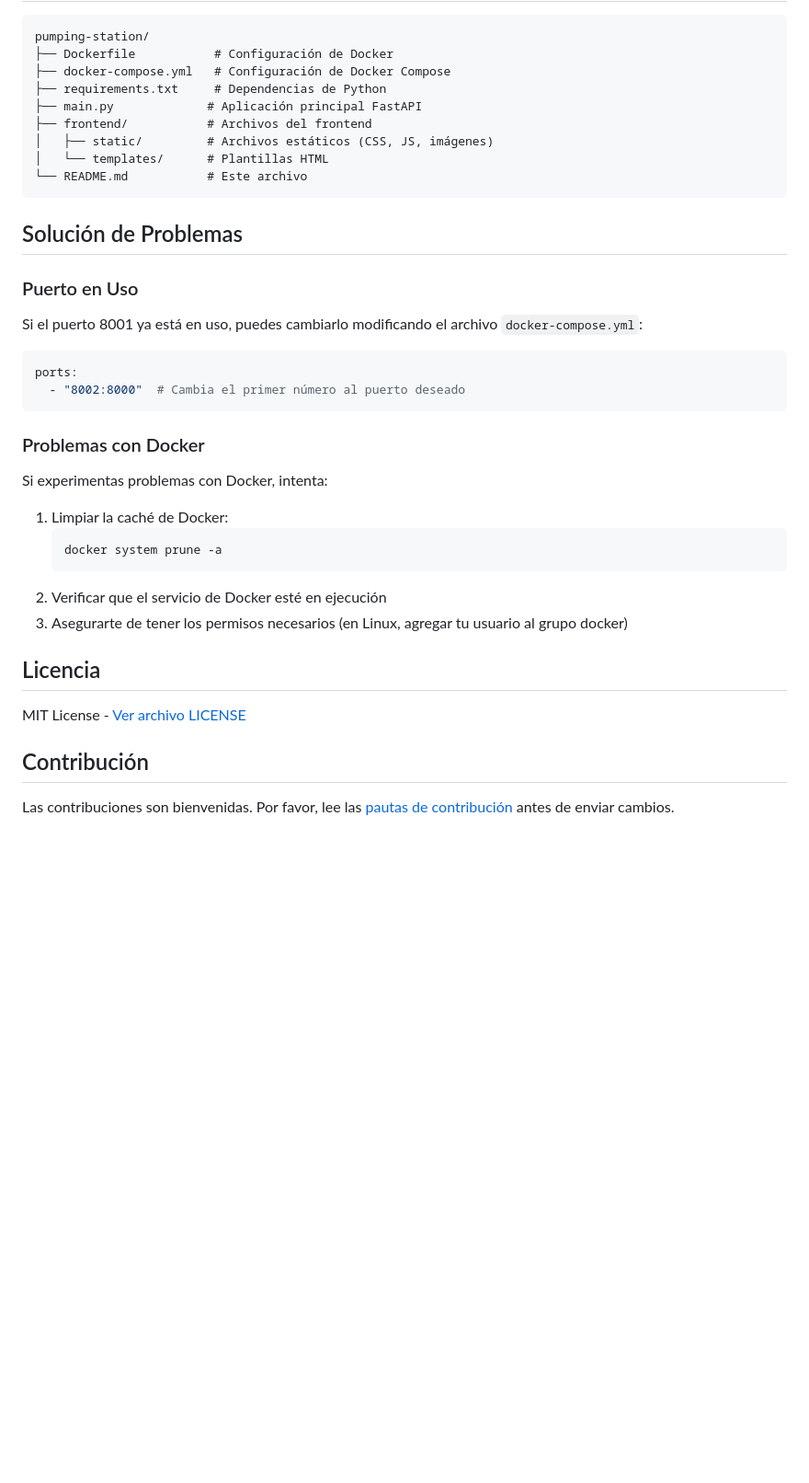
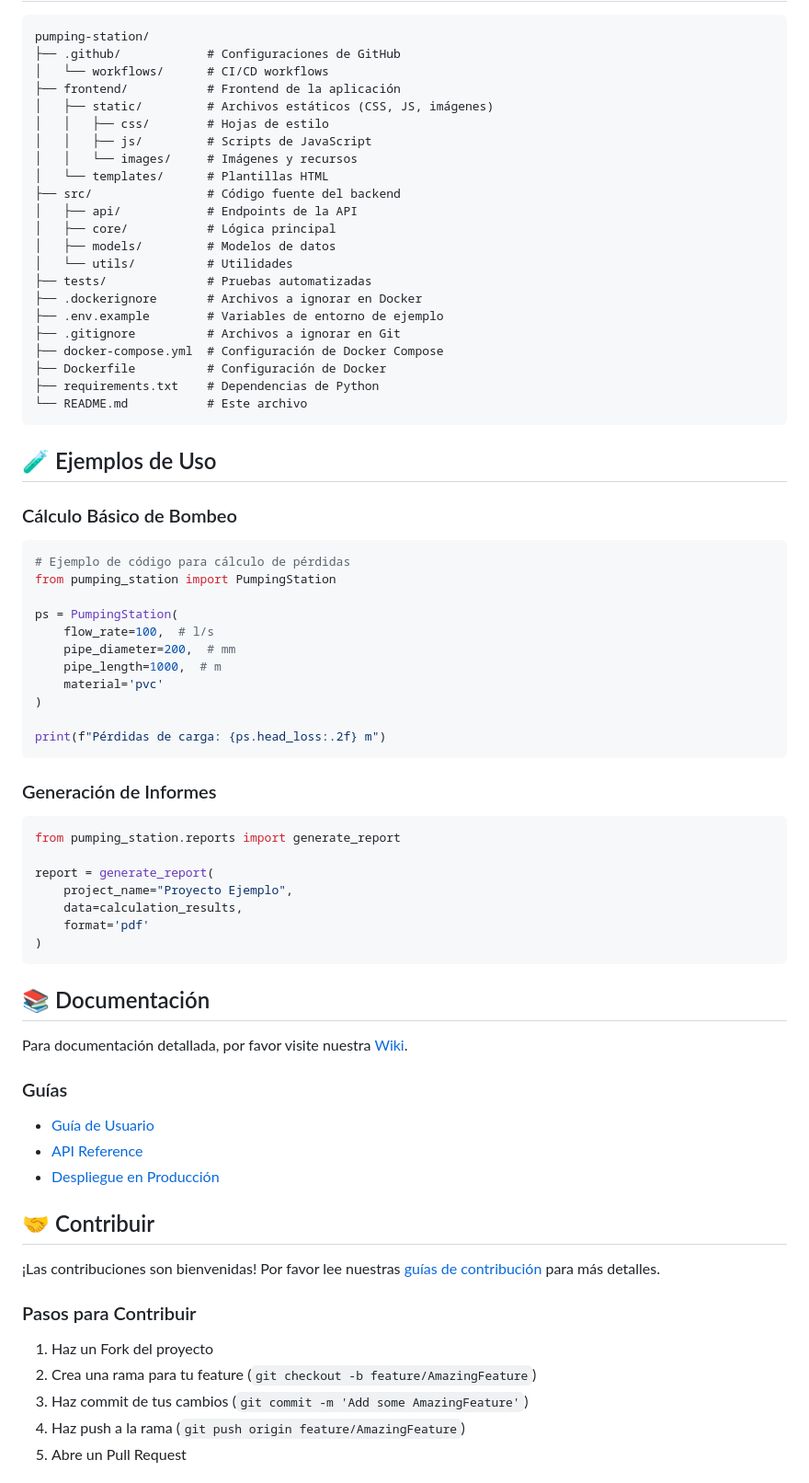
Before and after one commit to jquevedomolina/Pumping_Station, a Markdown page: README.md, the part around one of its changes. Shown at 92% size. Drawn GitHub-style; blank space fills up the shorter version.

Commit message:
Ultima version de app Calculadora de estaciones de bombeo

````diff
--- a/README.md
+++ b/README.md
@@ -76,35 +75,73 @@ Aplicación web para calcular parámetros de estaciones de bombeo usando la ecua
 ```
 pumping-station/
-├── Dockerfile           # Configuración de Docker
-├── docker-compose.yml   # Configuración de Docker Compose
-├── requirements.txt     # Dependencias de Python
-├── main.py             # Aplicación principal FastAPI
-├── frontend/           # Archivos del frontend
+├── .github/            # Configuraciones de GitHub
+│   └── workflows/      # CI/CD workflows
+├── frontend/           # Frontend de la aplicación
 │   ├── static/         # Archivos estáticos (CSS, JS, imágenes)
+│   │   ├── css/        # Hojas de estilo
+│   │   ├── js/         # Scripts de JavaScript
+│   │   └── images/     # Imágenes y recursos
 │   └── templates/      # Plantillas HTML
+├── src/                # Código fuente del backend
+│   ├── api/            # Endpoints de la API
+│   ├── core/           # Lógica principal
+│   ├── models/         # Modelos de datos
+│   └── utils/          # Utilidades
+├── tests/              # Pruebas automatizadas
+├── .dockerignore       # Archivos a ignorar en Docker
+├── .env.example        # Variables de entorno de ejemplo
+├── .gitignore          # Archivos a ignorar en Git
+├── docker-compose.yml  # Configuración de Docker Compose
+├── Dockerfile          # Configuración de Docker
+├── requirements.txt    # Dependencias de Python
 └── README.md           # Este archivo
 ```
 
-## Solución de Problemas
+## 🧪 Ejemplos de Uso
 
-### Puerto en Uso
-Si el puerto 8001 ya está en uso, puedes cambiarlo modificando el archivo `docker-compose.yml`:
-```yaml
-ports:
-  - "8002:8000"  # Cambia el primer número al puerto deseado
+### Cálculo Básico de Bombeo
+```python
+# Ejemplo de código para cálculo de pérdidas
+from pumping_station import PumpingStation
+
+ps = PumpingStation(
+    flow_rate=100,  # l/s
+    pipe_diameter=200,  # mm
+    pipe_length=1000,  # m
+    material='pvc'
+)
+
+print(f"Pérdidas de carga: {ps.head_loss:.2f} m")
 ```
 
-### Problemas con Docker
-Si experimentas problemas con Docker, intenta:
-1. Limpiar la caché de Docker:
-   ```bash
-   docker system prune -a
-   ```
-2. Verificar que el servicio de Docker esté en ejecución
-3. Asegurarte de tener los permisos necesarios (en Linux, agregar tu usuario al grupo docker)
+### Generación de Informes
+```python
+from pumping_station.reports import generate_report
 
-## Licencia
-MIT License - [Ver archivo LICENSE](LICENSE)
+report = generate_report(
+    project_name="Proyecto Ejemplo",
+    data=calculation_results,
+    format='pdf'
+)
+```
 
-## Contribución
-Las contribuciones son bienvenidas. Por favor, lee las [pautas de contribución](CONTRIBUTING.md) antes de enviar cambios.
+## 📚 Documentación
+
+Para documentación detallada, por favor visite nuestra [Wiki](https://github.com/tu-usuario/pumping-station-calculator/wiki).
+
+### Guías
+- [Guía de Usuario](docs/user-guide.md)
+- [API Reference](docs/api-reference.md)
+- [Despliegue en Producción](docs/deployment.md)
+
+## 🤝 Contribuir
+
+¡Las contribuciones son bienvenidas! Por favor lee nuestras [guías de contribución](CONTRIBUTING.md) para más detalles.
+
+### Pasos para Contribuir
+1. Haz un Fork del proyecto
+2. Crea una rama para tu feature (`git checkout -b feature/AmazingFeature`)
+3. Haz commit de tus cambios (`git commit -m 'Add some AmazingFeature'`)
+4. Haz push a la rama (`git push origin feature/AmazingFeature`)
+5. Abre un Pull Request
+
````
Also changed, not shown: other parts of README.md (+78 -54 lines).
